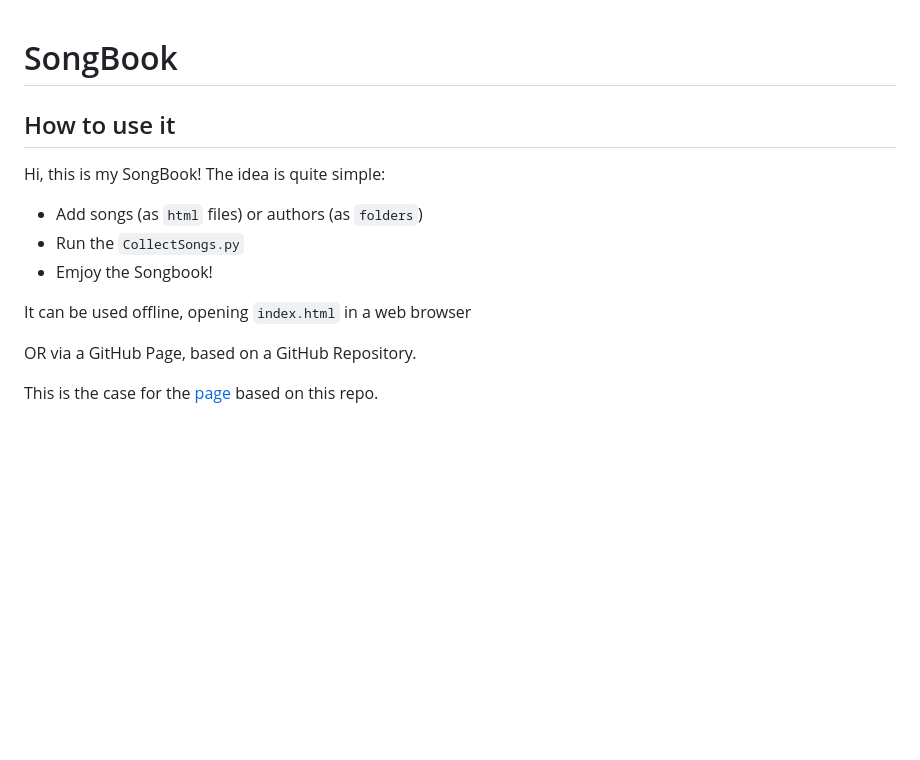
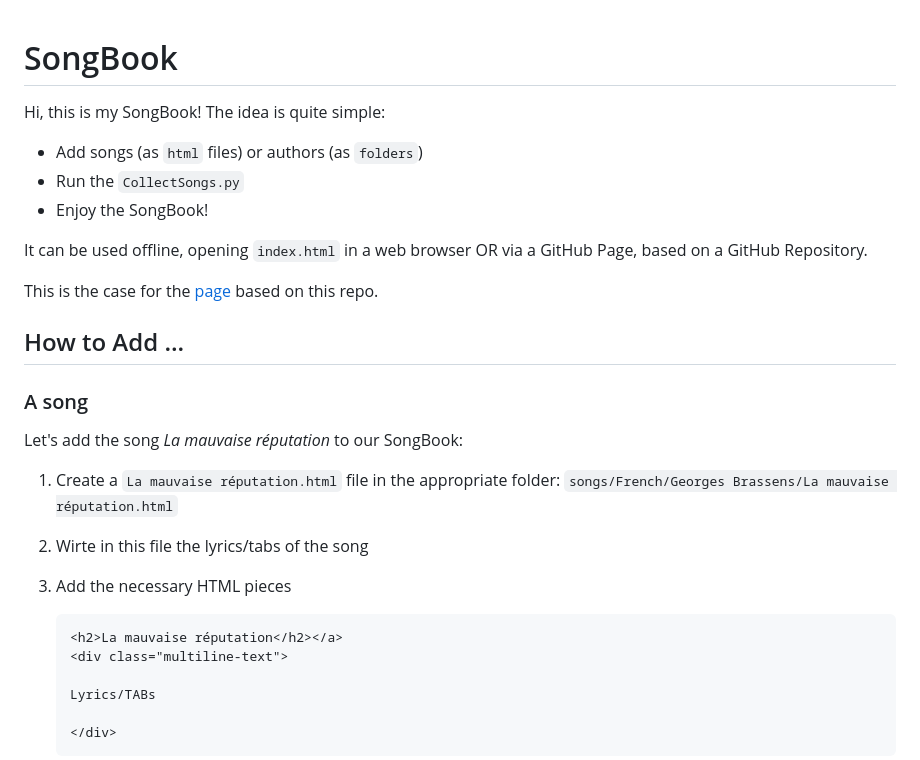
Before and after one commit to b-vitali/SongBook, a Markdown page: README.md, the part around the change printed below. Drawn GitHub-style; blank space fills up the shorter version.

````diff
--- a/README.md
+++ b/README.md
@@ -1,13 +1,27 @@
 # SongBook
-## How to use it
 Hi, this is my SongBook!
 The idea is quite simple:
 - Add songs (as `html` files) or authors (as `folders`)
 - Run the `CollectSongs.py`
-- Emjoy the Songbook!
+- Enjoy the SongBook!
 
-It can be used offline, opening `index.html` in a web browser
-
-OR via a GitHub Page, based on a GitHub Repository.
+It can be used offline, opening `index.html` in a web browser OR via a GitHub Page, based on a GitHub Repository.
 
 This is the case for the [page](https://b-vitali.github.io/SongBook/) based on this repo.
+
+## How to Add ...
+### A song
+Let's add the song *La mauvaise réputation* to our SongBook:
+
+1. Create a `La mauvaise réputation.html` file in the appropriate folder: `songs/French/Georges Brassens/La mauvaise réputation.html`
+1. Wirte in this file the lyrics/tabs of the song
+1. Add the necessary HTML pieces
+    ```
+    <h2>La mauvaise réputation</h2></a>
+    <div class="multiline-text">
+
+    Lyrics/TABs
+
+    </div>
+    ```
+
````
Also changed, not shown: other parts of README.md (+62 -5 lines), Spotify_step1.png (added), Spotify_step2.png (added), 1 other file.
